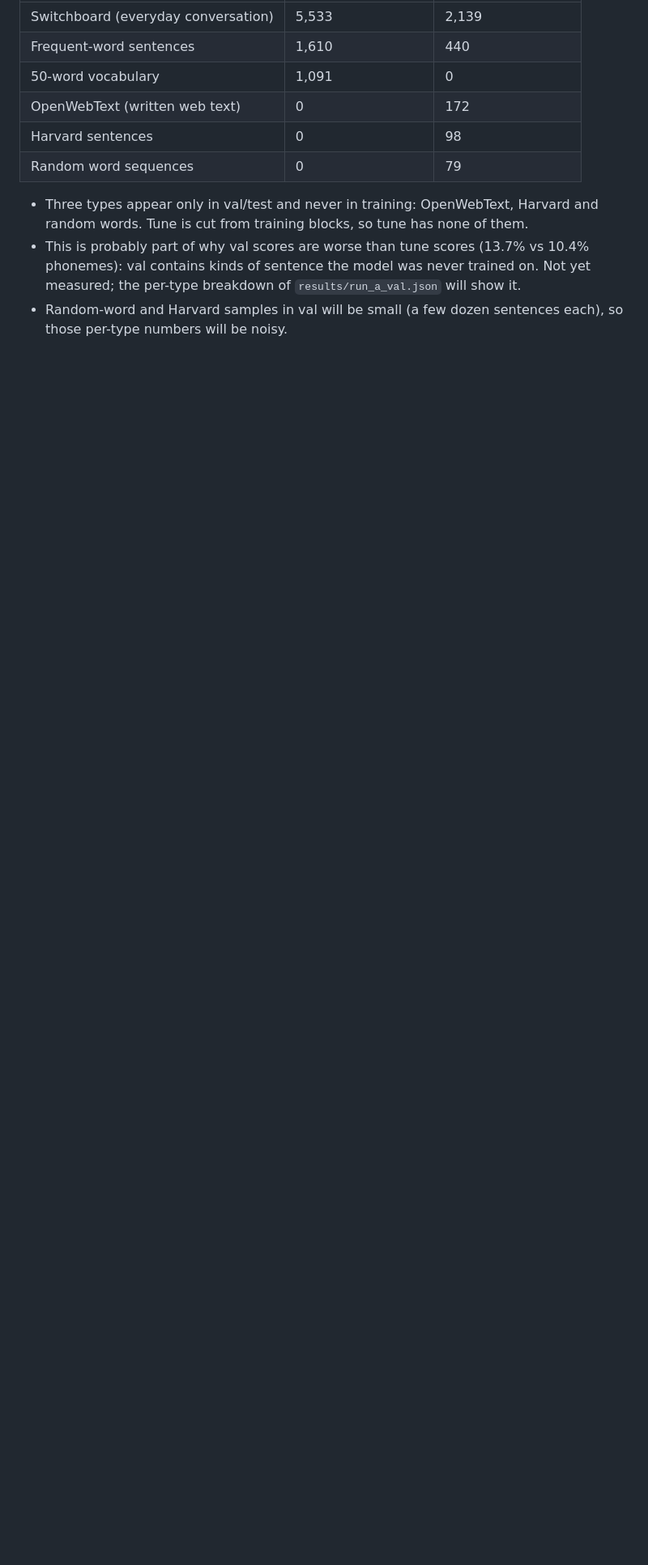
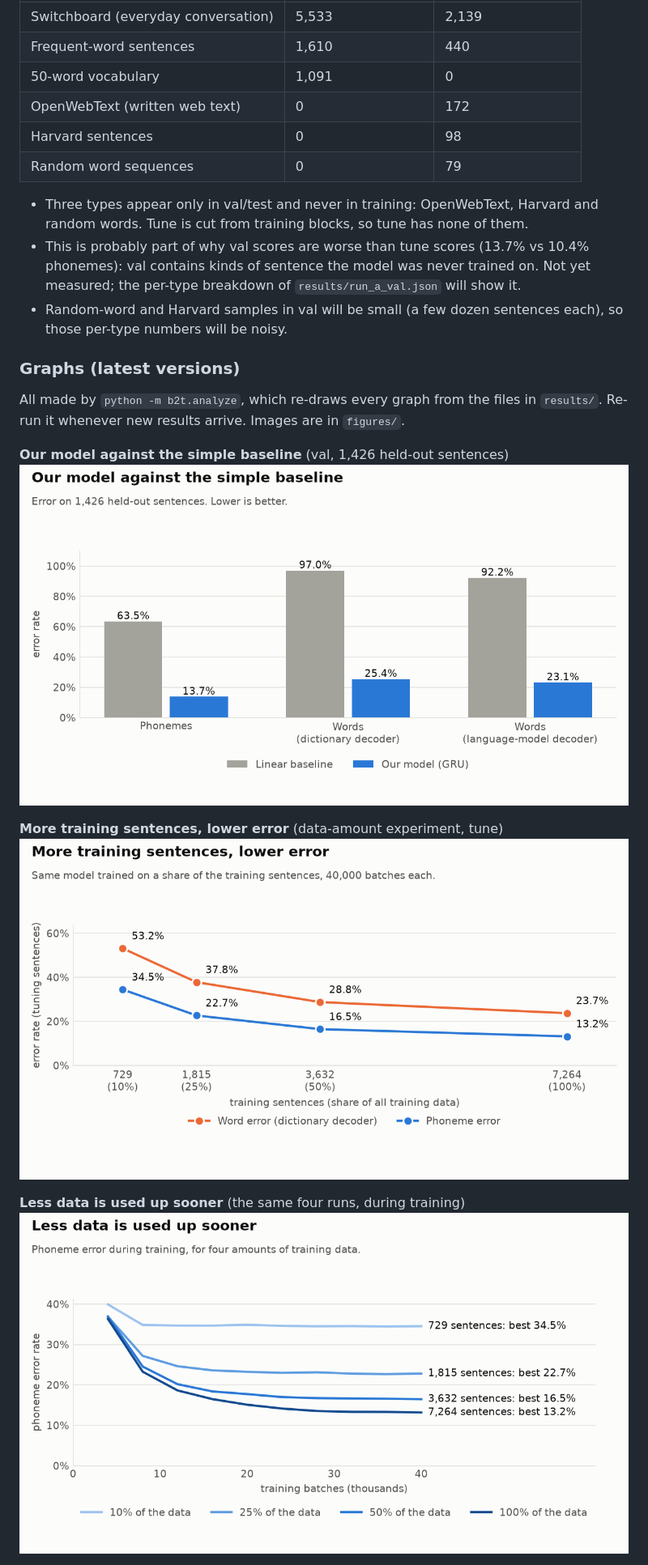
Before and after one commit to BHSVeritasHackathon26/VeritasHackathon26, a Markdown page: notes/NOTES.md, the part around one of its changes. Shown at 81% size. Drawn GitHub-style; pictures changed too: figures/data_amount.png; blank space fills up the shorter version.

Commit message:
Update graphs with 80k and word-error results; embed graphs in notes
Co-Authored-By: Claude Fable 5.2 <noreply@anthropic.com>

```diff
--- a/notes/NOTES.md
+++ b/notes/NOTES.md
@@ -467,3 +479,17 @@ does not separate the two).
   Not yet measured; the per-type breakdown of `results/run_a_val.json` will show it.
 - Random-word and Harvard samples in val will be small (a few dozen sentences
   each), so those per-type numbers will be noisy.
+
+### Graphs (latest versions)
+All made by `python -m b2t.analyze`, which re-draws every graph from the files in
+`results/`. Re-run it whenever new results arrive. Images are in `figures/`.
+
+**Our model against the simple baseline** (val, 1,426 held-out sentences)
+![Baseline against our model](../figures/baseline_vs_model.png)
+
+**More training sentences, lower error** (data-amount experiment, tune)
+![Data amount](../figures/data_amount.png)
+
+**Less data is used up sooner** (the same four runs, during training)
+![Training by data amount](../figures/training_by_data_amount.png)
+
```
Also changed, not shown: other parts of notes/NOTES.md (+35 -10 lines), figures/training_length.png, 2 other files.
